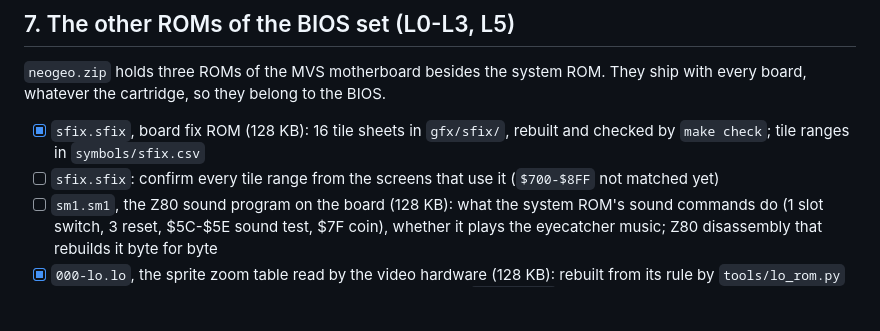
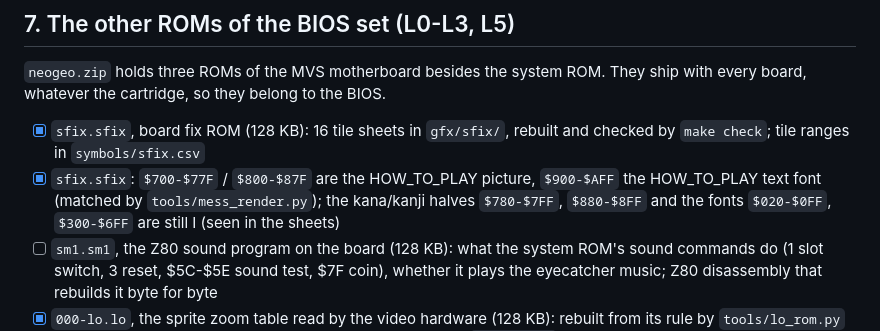
Before and after one commit to Raphael-Boichot/Neo-Geo-sp-s2-bios-disassembly, a Markdown page: ROADMAP.md, the part around the change. GitHub-like rendering; blank space fills up the shorter version.

```diff
--- a/ROADMAP.md
+++ b/ROADMAP.md
@@ -142,7 +142,9 @@ board, whatever the cartridge, so they belong to the BIOS.
 
 - [x] `sfix.sfix`, board fix ROM (128 KB): 16 tile sheets in `gfx/sfix/`, rebuilt and checked by
       `make check`; tile ranges in `symbols/sfix.csv`
-- [ ] `sfix.sfix`: confirm every tile range from the screens that use it (`$700-$8FF` not matched yet)
+- [x] `sfix.sfix`: `$700-$77F` / `$800-$87F` are the HOW_TO_PLAY picture, `$900-$AFF` the HOW_TO_PLAY
+      text font (matched by `tools/mess_render.py`); the kana/kanji halves `$780-$7FF`, `$880-$8FF` and
+      the fonts `$020-$0FF`, `$300-$6FF` are still I (seen in the sheets)
 - [ ] `sm1.sm1`, the Z80 sound program on the board (128 KB): what the system ROM's sound commands do
       (1 slot switch, 3 reset, $5C-$5E sound test, $7F coin), whether it plays the eyecatcher music;
       Z80 disassembly that rebuilds it byte for byte
```
Also changed, not shown: README.md (+9 -2 lines), docs/how_to_play_tiles.png (added), 2 other files.
